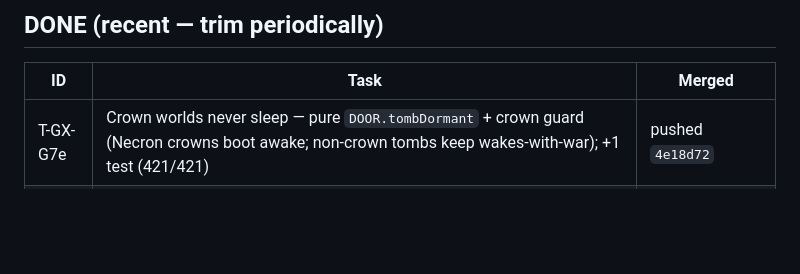
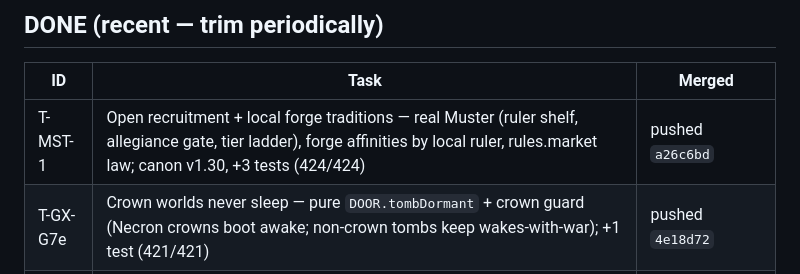
Before and after one commit to dk96-gtm/heretics-40k, a Markdown page: BACKLOG.md, the part around one of its changes. Drawn GitHub-style; blank space fills up the shorter version.

Commit message:
backlog: T-MST-1 merged (pushed a26c6bd); T-MSN-1C resumed

```diff
--- a/BACKLOG.md
+++ b/BACKLOG.md
@@ -223,6 +222,7 @@ Commander in the same thread.
 
 | ID | Task | Merged |
 |----|------|--------|
+| T-MST-1 | Open recruitment + local forge traditions — real Muster (ruler shelf, allegiance gate, tier ladder), forge affinities by local ruler, rules.market law; canon v1.30, +3 tests (424/424) | pushed `a26c6bd` |
 | T-GX-G7e | Crown worlds never sleep — pure `DOOR.tombDormant` + crown guard (Necron crowns boot awake; non-crown tombs keep wakes-with-war); +1 test (421/421) | pushed `4e18d72` |
 | T-GX-G7 | Galaxy re-run — 16 crown-sweep retypes (all 21 subfaction types inhabited), 8 resource rows (crown floor rule), Tier-III routes (shipyard/arena/reliquary/warp gate), legality ghosts cleaned, 5 besieged/infested seats; canon v1.29, +8 tests (420/420) | pushed `c5cf109` |
 | T-RIFT-1b | Felt Rift penalties — `RIFT.travelCost`/`reqPrice` wired at travel + requisition seams (home −25% travel · away +25% travel & req); +8 tests (169/169) | pushed `032704c` |
```
Also changed, not shown: other parts of BACKLOG.md (+1 -2 lines).
